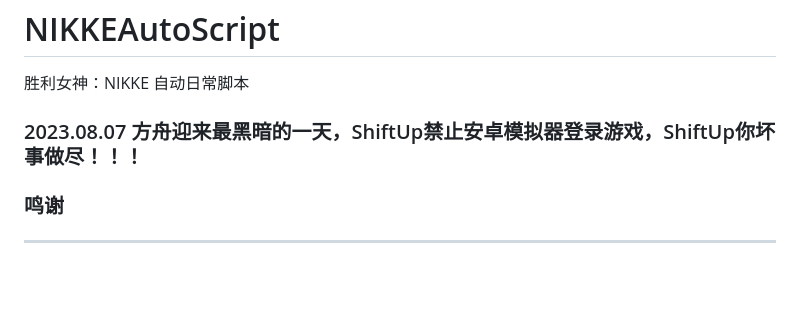
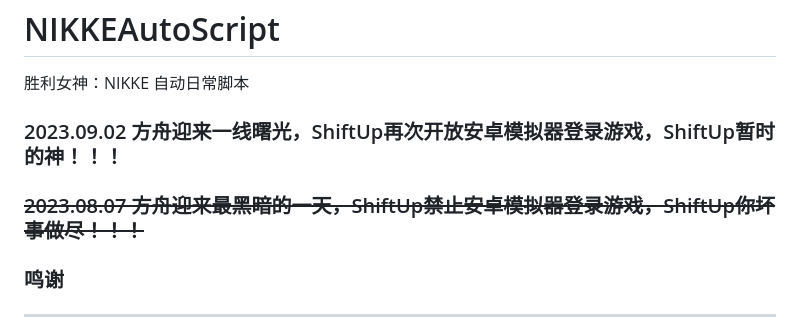
Before and after one commit to takagisanmie/NIKKEAutoScript, a Markdown page: README.md, the part around the change. Drawn GitHub-style; blank space fills up the shorter version.

Commit message:
docs: 2023.09.02 方舟迎来一线曙光，ShiftUp再次开放安卓模拟器登录游戏，ShiftUp暂时的神！！！

```diff
--- a/README.md
+++ b/README.md
@@ -2,7 +2,8 @@
 
 胜利女神：NIKKE 自动日常脚本
 
-### 2023.08.07 方舟迎来最黑暗的一天，ShiftUp禁止安卓模拟器登录游戏，ShiftUp你坏事做尽！！！
+### 2023.09.02 方舟迎来一线曙光，ShiftUp再次开放安卓模拟器登录游戏，ShiftUp暂时的神！！！
+### ~~2023.08.07 方舟迎来最黑暗的一天，ShiftUp禁止安卓模拟器登录游戏，ShiftUp你坏事做尽！！！~~
 
 ### 鸣谢
 
```
